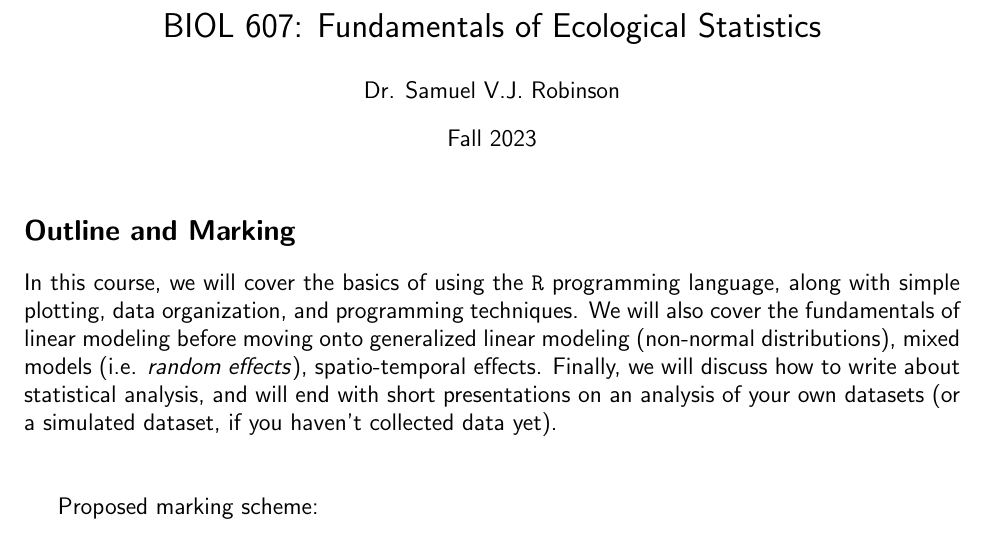
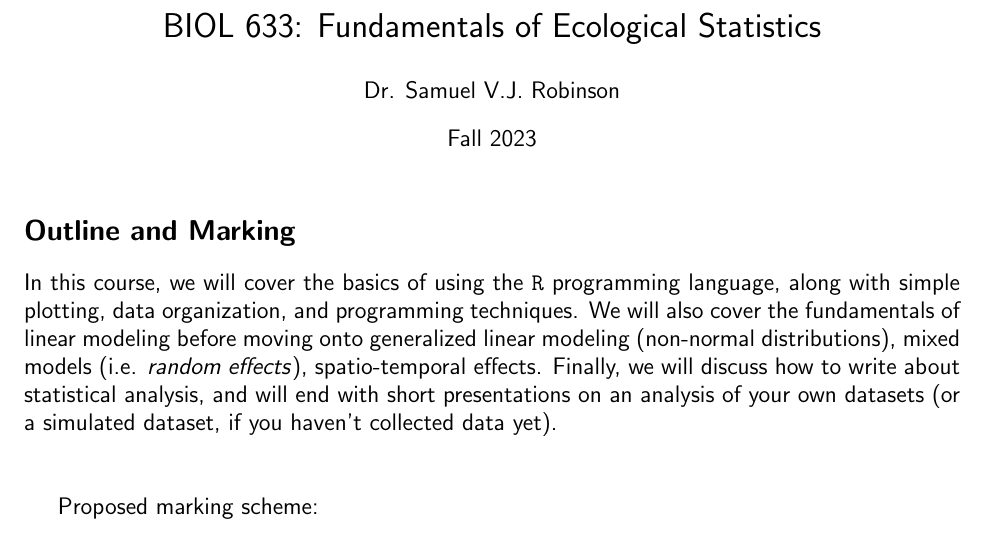
Before and after one commit to samuelVJrobinson/ecoStatsLectures, a LaTeX document (00 Outline/outline.tex): part of page 1 of 2, cut so that both start at the same text. Compiled offline with pdfLaTeX.

Commit message:
Updated lecture 1

```diff
--- a/00 Outline/outline.tex
+++ b/00 Outline/outline.tex
@@ -15,7 +15,7 @@
 
 \pagenumbering{gobble}
 
-\title{BIOL 607: Fundamentals of Ecological Statistics}
+\title{BIOL 633: Fundamentals of Ecological Statistics}
 \author{Dr. Samuel V.J. Robinson}
 \date{Fall 2023}
 
```
Also changed, not shown: 01 Intro to R/01-Lecture.pdf, 1 other file.
